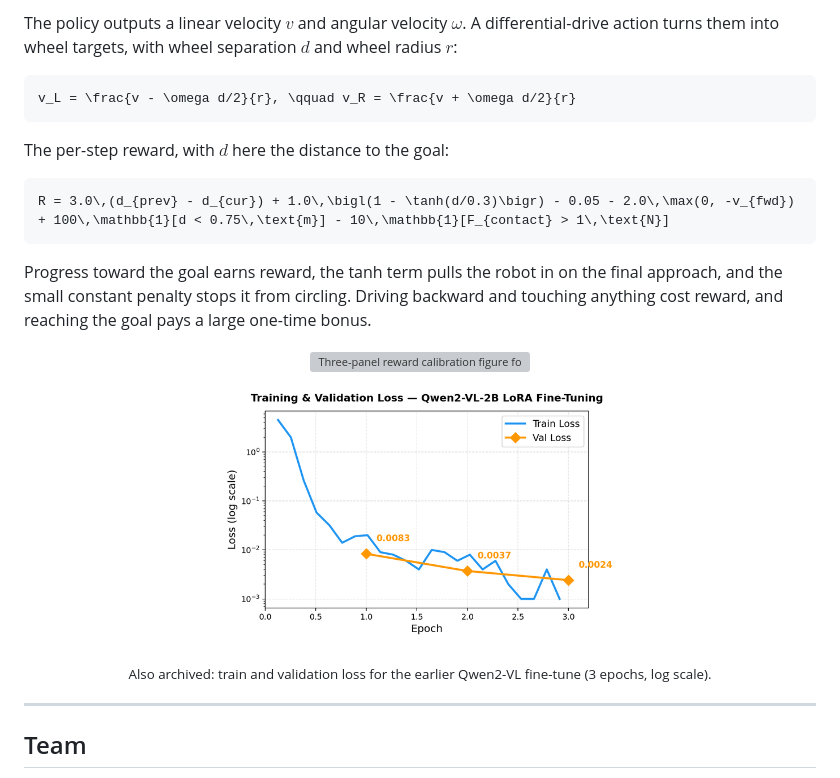
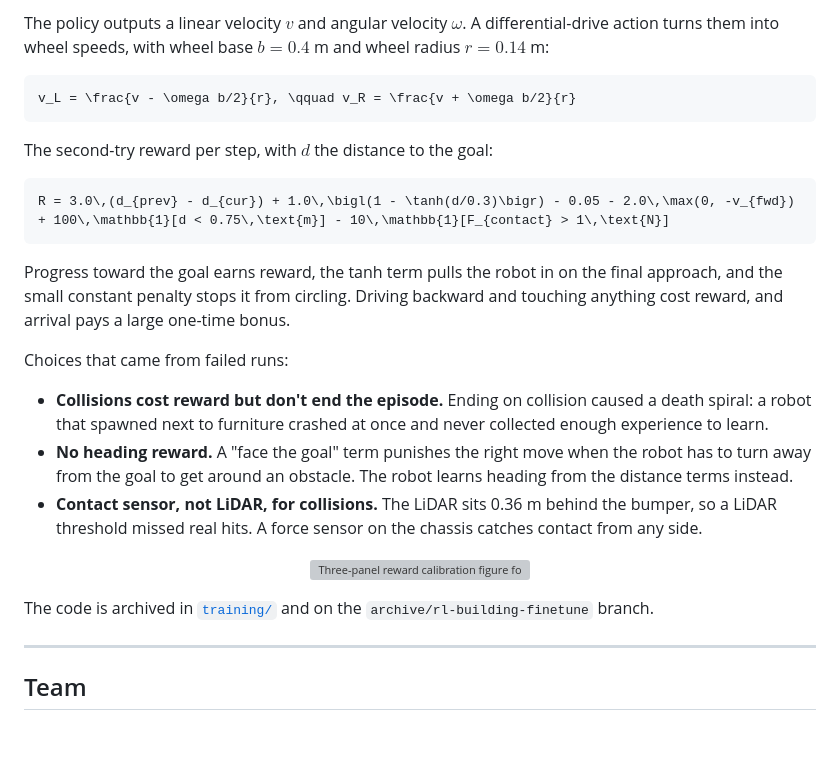
Before and after one commit to manchado53/Isaac-Sim-MSOE, a Markdown page: README.md, the part around one of its changes. Drawn GitHub-style; folded sections open; blank space fills up the shorter version; grey boxes are pictures that could not be loaded.

````diff
--- a/README.md
+++ b/README.md
@@ -316,28 +349,31 @@ Each of these changed the design.
 
 <br>
 
-The policy outputs a linear velocity $v$ and angular velocity $\omega$. A differential-drive action turns them into wheel targets, with wheel separation $d$ and wheel radius $r$:
+The policy outputs a linear velocity $v$ and angular velocity $\omega$. A differential-drive action turns them into wheel speeds, with wheel base $b = 0.4$ m and wheel radius $r = 0.14$ m:
 
 ```math
-v_L = \frac{v - \omega d/2}{r}, \qquad v_R = \frac{v + \omega d/2}{r}
+v_L = \frac{v - \omega b/2}{r}, \qquad v_R = \frac{v + \omega b/2}{r}
 ```
 
-The per-step reward, with $d$ here the distance to the goal:
+The second-try reward per step, with $d$ the distance to the goal:
 
 ```math
 R = 3.0\,(d_{prev} - d_{cur}) + 1.0\,\bigl(1 - \tanh(d/0.3)\bigr) - 0.05 - 2.0\,\max(0, -v_{fwd}) + 100\,\mathbb{1}[d < 0.75\,\text{m}] - 10\,\mathbb{1}[F_{contact} > 1\,\text{N}]
 ```
 
-Progress toward the goal earns reward, the tanh term pulls the robot in on the final approach, and the small constant penalty stops it from circling. Driving backward and touching anything cost reward, and reaching the goal pays a large one-time bonus.
+Progress toward the goal earns reward, the tanh term pulls the robot in on the final approach, and the small constant penalty stops it from circling. Driving backward and touching anything cost reward, and arrival pays a large one-time bonus.
+
+Choices that came from failed runs:
+
+- **Collisions cost reward but don't end the episode.** Ending on collision caused a death spiral: a robot that spawned next to furniture crashed at once and never collected enough experience to learn.
+- **No heading reward.** A "face the goal" term punishes the right move when the robot has to turn away from the goal to get around an obstacle. The robot learns heading from the distance terms instead.
+- **Contact sensor, not LiDAR, for collisions.** The LiDAR sits 0.36 m behind the bumper, so a LiDAR threshold missed real hits. A force sensor on the chassis catches contact from any side.
 
 <p align="center">
   <img src="training/reward_calibration.png" alt="Three-panel reward calibration figure for the RL policy" width="100%">
 </p>
 
-<p align="center">
-  <img src="docs/media/qwen2-loss.png" alt="Training and validation loss on a log scale over three epochs of Qwen2-VL-2B LoRA fine-tuning" width="50%">
-</p>
-<p align="center"><sub>Also archived: train and validation loss for the earlier Qwen2-VL fine-tune (3 epochs, log scale).</sub></p>
+The code is archived in [`training/`](training/) and on the `archive/rl-building-finetune` branch.
 
 </details>
 
````
Also changed, not shown: other parts of README.md (+35 -2 lines), docs/media/rl-reward-curve.png (added), 1 other file.
